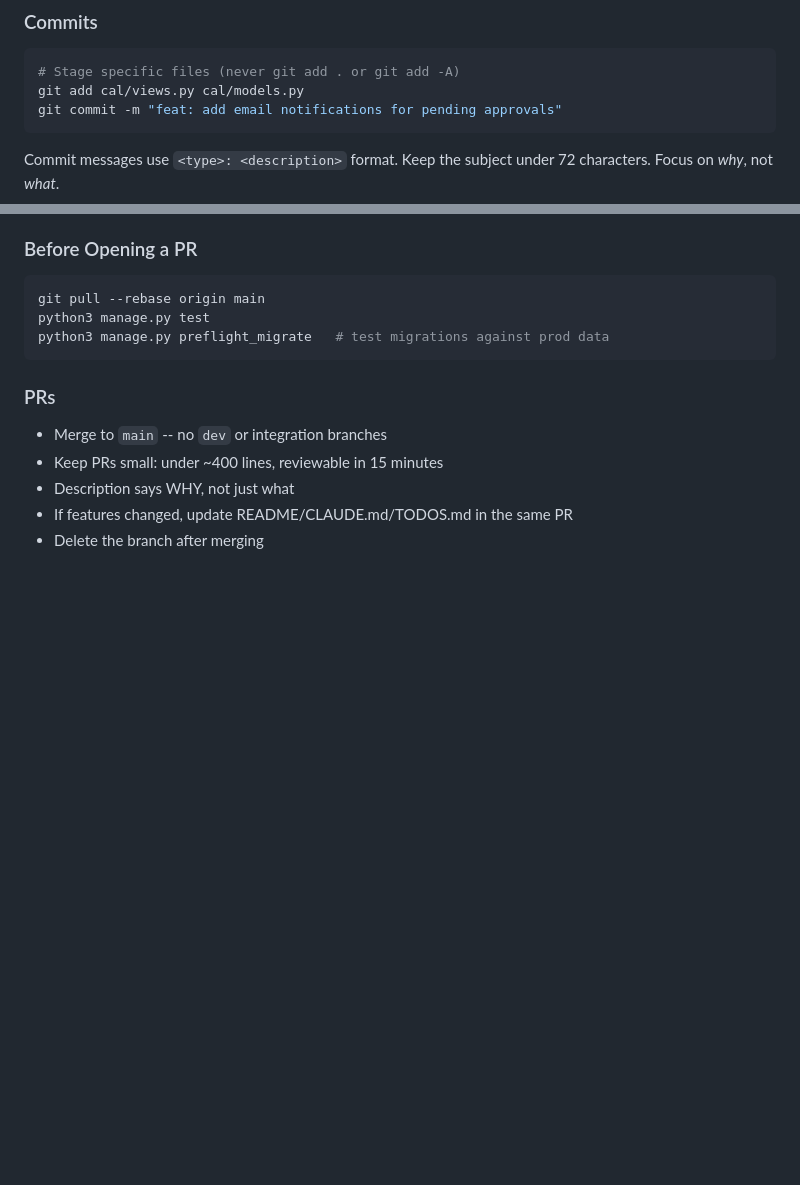
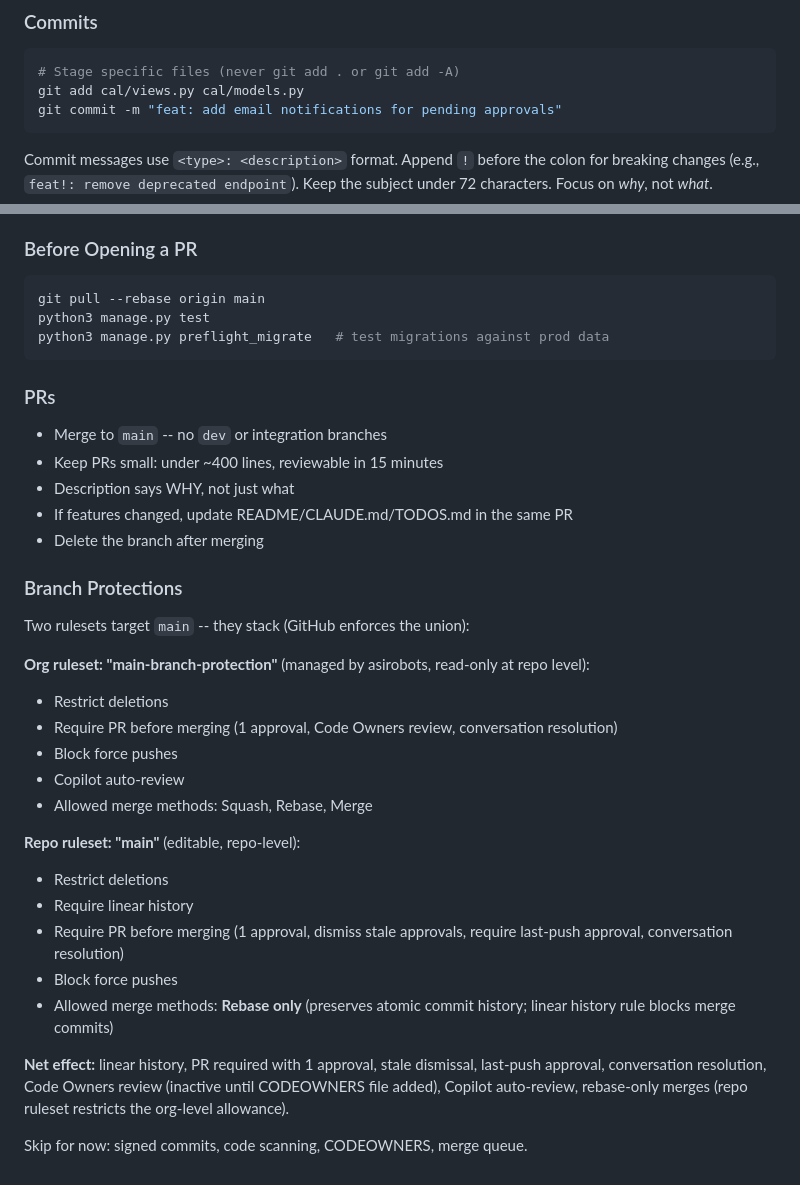
Before and after one commit to wksaurey/asi-track-manager, a Markdown page: README.md, 2 parts joined by grey strips. Rendered like a GitHub page; blank space fills up the shorter version.

````diff
--- a/README.md
+++ b/README.md
@@ -129,7 +129,7 @@ git add cal/views.py cal/models.py
 git commit -m "feat: add email notifications for pending approvals"
 ```
 
-Commit messages use `<type>: <description>` format. Keep the subject under 72 characters. Focus on *why*, not *what*.
+Commit messages use `<type>: <description>` format. Append `!` before the colon for breaking changes (e.g., `feat!: remove deprecated endpoint`). Keep the subject under 72 characters. Focus on *why*, not *what*.
 
 ### Before Opening a PR
 
@@ -146,3 +146,25 @@ python3 manage.py preflight_migrate   # test migrations against prod data
 - Description says WHY, not just what
 - If features changed, update README/CLAUDE.md/TODOS.md in the same PR
 - Delete the branch after merging
+
+### Branch Protections
+
+Two rulesets target `main` -- they stack (GitHub enforces the union):
+
+**Org ruleset: "main-branch-protection"** (managed by asirobots, read-only at repo level):
+- Restrict deletions
+- Require PR before merging (1 approval, Code Owners review, conversation resolution)
+- Block force pushes
+- Copilot auto-review
+- Allowed merge methods: Squash, Rebase, Merge
+
+**Repo ruleset: "main"** (editable, repo-level):
+- Restrict deletions
+- Require linear history
+- Require PR before merging (1 approval, dismiss stale approvals, require last-push approval, conversation resolution)
+- Block force pushes
+- Allowed merge methods: **Rebase only** (preserves atomic commit history; linear history rule blocks merge commits)
+
+**Net effect:** linear history, PR required with 1 approval, stale dismissal, last-push approval, conversation resolution, Code Owners review (inactive until CODEOWNERS file added), Copilot auto-review, rebase-only merges (repo ruleset restricts the org-level allowance).
+
+Skip for now: signed commits, code scanning, CODEOWNERS, merge queue.
````
Also changed, not shown: CLAUDE.md (+1 -1 lines), TODOS.md (+74 -47 lines).
